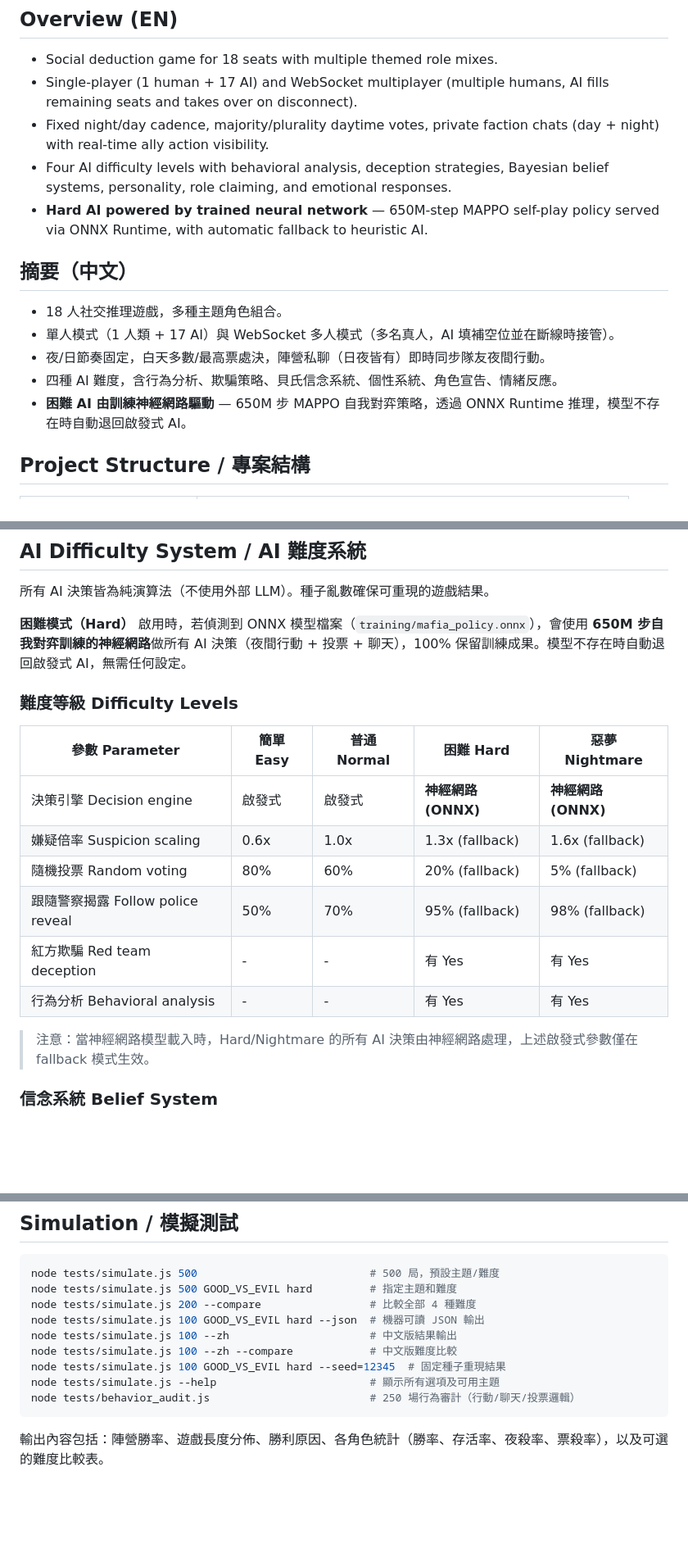
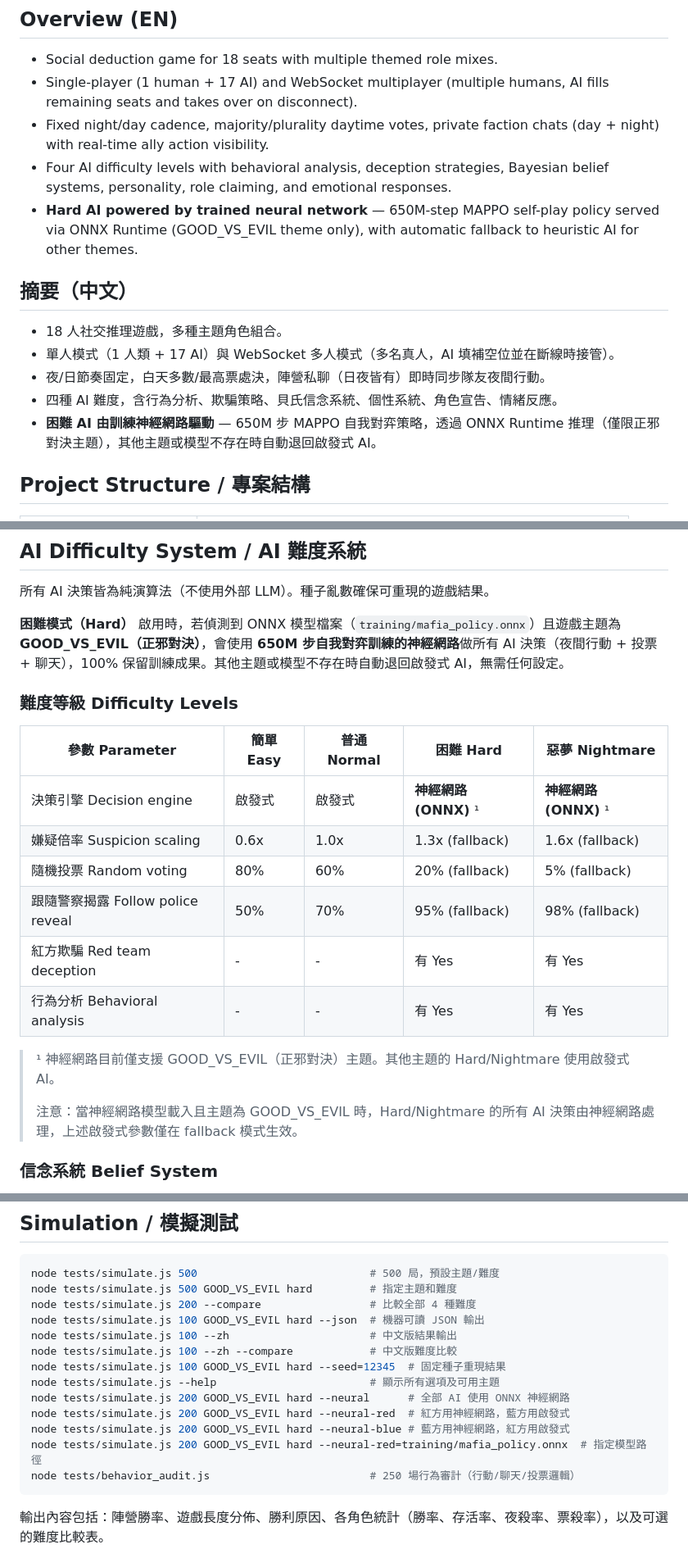
Before and after one commit to yuchinchenTW/kera, a Markdown page: README.md, 3 parts joined by grey strips. Shown at 82% size. Rendered like a GitHub page; blank space fills up the shorter version.

Commit message:
docs: update README — neural AI is GOOD_VS_EVIL only, add simulation flags
- Clarify neural AI only activates for GOOD_VS_EVIL theme
- Add --neural, --neural-red, --neural-blue simulation commands
- Update difficulty table with theme restriction footnote
- Update architecture diagram

Co-Authored-By: Claude Opus 4.6 (1M context) <noreply@anthropic.com>

````diff
--- a/README.md
+++ b/README.md
@@ -19,14 +19,14 @@ npm start          # serves http://localhost:3001
 - Single-player (1 human + 17 AI) and WebSocket multiplayer (multiple humans, AI fills remaining seats and takes over on disconnect).
 - Fixed night/day cadence, majority/plurality daytime votes, private faction chats (day + night) with real-time ally action visibility.
 - Four AI difficulty levels with behavioral analysis, deception strategies, Bayesian belief systems, personality, role claiming, and emotional responses.
-- **Hard AI powered by trained neural network** — 650M-step MAPPO self-play policy served via ONNX Runtime, with automatic fallback to heuristic AI.
+- **Hard AI powered by trained neural network** — 650M-step MAPPO self-play policy served via ONNX Runtime (GOOD_VS_EVIL theme only), with automatic fallback to heuristic AI for other themes.
 
 ## 摘要（中文）
 - 18 人社交推理遊戲，多種主題角色組合。
 - 單人模式（1 人類 + 17 AI）與 WebSocket 多人模式（多名真人，AI 填補空位並在斷線時接管）。
 - 夜/日節奏固定，白天多數/最高票處決，陣營私聊（日夜皆有）即時同步隊友夜間行動。
 - 四種 AI 難度，含行為分析、欺騙策略、貝氏信念系統、個性系統、角色宣告、情緒反應。
-- **困難 AI 由訓練神經網路驅動** — 650M 步 MAPPO 自我對弈策略，透過 ONNX Runtime 推理，模型不存在時自動退回啟發式 AI。
+- **困難 AI 由訓練神經網路驅動** — 650M 步 MAPPO 自我對弈策略，透過 ONNX Runtime 推理（僅限正邪對決主題），其他主題或模型不存在時自動退回啟發式 AI。
 
 ## Project Structure / 專案結構
 
@@ -114,20 +114,22 @@ npm install && npm start
 
 所有 AI 決策皆為純演算法（不使用外部 LLM）。種子亂數確保可重現的遊戲結果。
 
-**困難模式（Hard）** 啟用時，若偵測到 ONNX 模型檔案（`training/mafia_policy.onnx`），會使用 **650M 步自我對弈訓練的神經網路**做所有 AI 決策（夜間行動 + 投票 + 聊天），100% 保留訓練成果。模型不存在時自動退回啟發式 AI，無需任何設定。
+**困難模式（Hard）** 啟用時，若偵測到 ONNX 模型檔案（`training/mafia_policy.onnx`）且遊戲主題為 **GOOD_VS_EVIL（正邪對決）**，會使用 **650M 步自我對弈訓練的神經網路**做所有 AI 決策（夜間行動 + 投票 + 聊天），100% 保留訓練成果。其他主題或模型不存在時自動退回啟發式 AI，無需任何設定。
 
 ### 難度等級 Difficulty Levels
 
 | 參數 Parameter | 簡單 Easy | 普通 Normal | 困難 Hard | 惡夢 Nightmare |
 |-----------|------|--------|------|-----------|
-| 決策引擎 Decision engine | 啟發式 | 啟發式 | **神經網路 (ONNX)** | **神經網路 (ONNX)** |
+| 決策引擎 Decision engine | 啟發式 | 啟發式 | **神經網路 (ONNX)** ¹ | **神經網路 (ONNX)** ¹ |
 | 嫌疑倍率 Suspicion scaling | 0.6x | 1.0x | 1.3x (fallback) | 1.6x (fallback) |
 | 隨機投票 Random voting | 80% | 60% | 20% (fallback) | 5% (fallback) |
 | 跟隨警察揭露 Follow police reveal | 50% | 70% | 95% (fallback) | 98% (fallback) |
 | 紅方欺騙 Red team deception | - | - | 有 Yes | 有 Yes |
 | 行為分析 Behavioral analysis | - | - | 有 Yes | 有 Yes |
 
-> 注意：當神經網路模型載入時，Hard/Nightmare 的所有 AI 決策由神經網路處理，上述啟發式參數僅在 fallback 模式生效。
+> ¹ 神經網路目前僅支援 GOOD_VS_EVIL（正邪對決）主題。其他主題的 Hard/Nightmare 使用啟發式 AI。
+>
+> 注意：當神經網路模型載入且主題為 GOOD_VS_EVIL 時，Hard/Nightmare 的所有 AI 決策由神經網路處理，上述啟發式參數僅在 fallback 模式生效。
 
 ### 信念系統 Belief System
 每個 AI 維護一組貝氏機率分佈，涵蓋所有其他玩家可能的角色（`aiMemory.roleProbs`）。每回合根據可觀察的訊號更新：
@@ -318,6 +320,10 @@ node tests/simulate.js 100 --zh                      # 中文版結果輸出
 node tests/simulate.js 100 --zh --compare            # 中文版難度比較
 node tests/simulate.js 100 GOOD_VS_EVIL hard --seed=12345  # 固定種子重現結果
 node tests/simulate.js --help                        # 顯示所有選項及可用主題
+node tests/simulate.js 200 GOOD_VS_EVIL hard --neural      # 全部 AI 使用 ONNX 神經網路
+node tests/simulate.js 200 GOOD_VS_EVIL hard --neural-red  # 紅方用神經網路，藍方用啟發式
+node tests/simulate.js 200 GOOD_VS_EVIL hard --neural-blue # 藍方用神經網路，紅方用啟發式
+node tests/simulate.js 200 GOOD_VS_EVIL hard --neural-red=training/mafia_policy.onnx  # 指定模型路徑
 node tests/behavior_audit.js                         # 250 場行為審計（行動/聊天/投票邏輯）
 ```
 
````
Also changed, not shown: other parts of README.md (+2 -1 lines).
